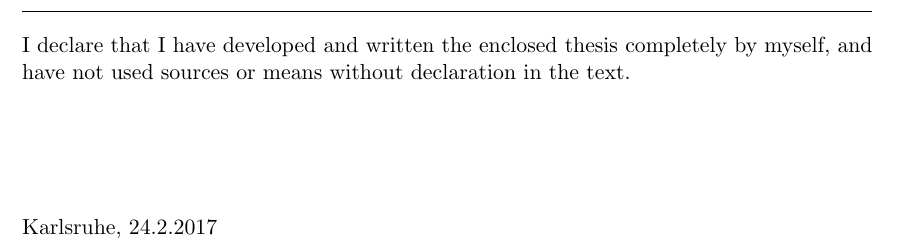
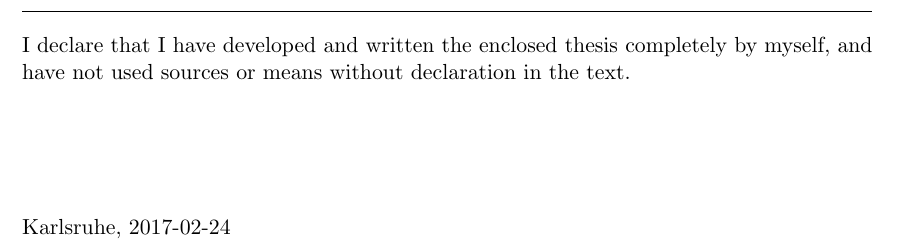
Before and after one commit to phiresky/joint-multilingual-speech-recognition-and-language-id, a LaTeX thesis (template/diplarb.tex, which reads template/erklaerung.tex): part of page 5 of 16, cut so that both start at the same text. Compiled offline with pdfLaTeX.

Commit message:
adjust date format

```diff
--- a/template/erklaerung.tex
+++ b/template/erklaerung.tex
@@ -7,7 +7,7 @@ have not used sources or means without declaration in the text.
 
 \vspace{2cm}
 
-Karlsruhe, 24.2.2017
+Karlsruhe, 2017-02-24
 
 
 
```
Also changed, not shown: 1 other file.
